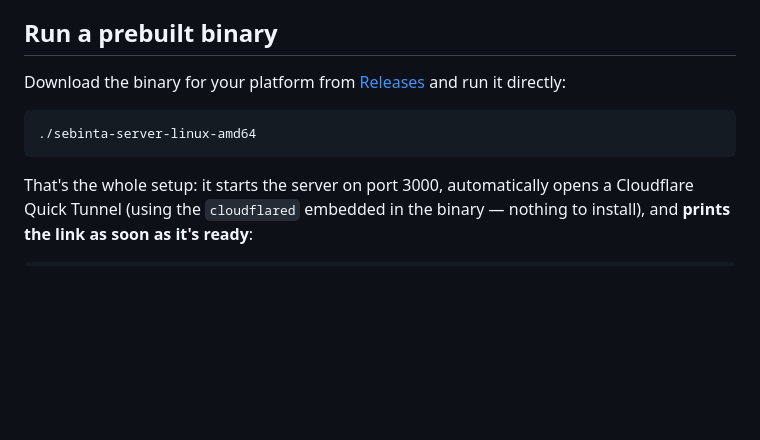
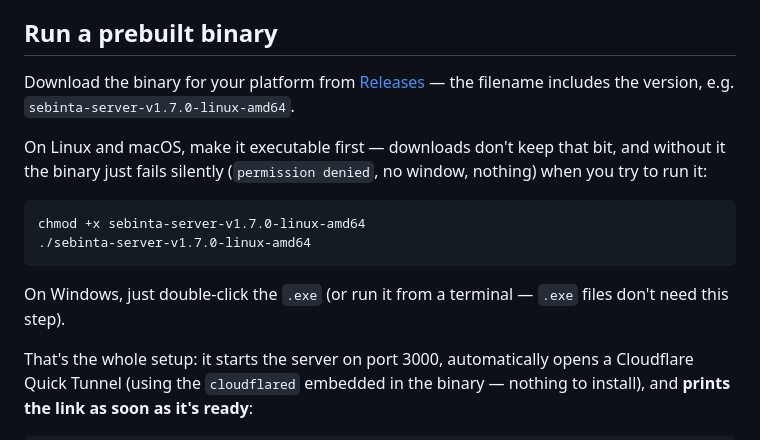
Before and after one commit to RampGamer/Sebinta, a Markdown page: standalone/README.md, the part around the change. Drawn GitHub-style; blank space fills up the shorter version.

Commit message:
Document chmod +x for the standalone Linux/macOS binaries
Reproduced the reported "Linux version doesn't even open" bug: it's not
a code issue, the binary runs fine — GitHub Releases strips the
executable bit from uploaded files, and without it the binary just
fails silently (permission denied, no window, no error dialog) when run
via double-click or `./binary`. The desktop app's AppImage already had
this instruction; the standalone server's README and the root README
never did. Also fixed two stale RampGamer/sebinta (lowercase) links left
over from before the repo rename.

Co-Authored-By: Claude Sonnet 5 <noreply@anthropic.com>

````diff
--- a/standalone/README.md
+++ b/standalone/README.md
@@ -22,12 +22,20 @@ same time against the same folder).
 ## Run a prebuilt binary
 
 Download the binary for your platform from
-[Releases](https://github.com/RampGamer/sebinta/releases) and run it
-directly:
+[Releases](https://github.com/RampGamer/Sebinta/releases) — the filename
+includes the version, e.g. `sebinta-server-v1.7.0-linux-amd64`.
+
+On Linux and macOS, make it executable first — downloads don't keep that
+bit, and without it the binary just fails silently (`permission denied`,
+no window, nothing) when you try to run it:
 
 ```bash
-./sebinta-server-linux-amd64
+chmod +x sebinta-server-v1.7.0-linux-amd64
+./sebinta-server-v1.7.0-linux-amd64
 ```
+
+On Windows, just double-click the `.exe` (or run it from a terminal —
+`.exe` files don't need this step).
 
 That's the whole setup: it starts the server on port 3000, automatically
 opens a Cloudflare Quick Tunnel (using the `cloudflared` embedded in the
````
Also changed, not shown: README.md (+4 -3 lines).
